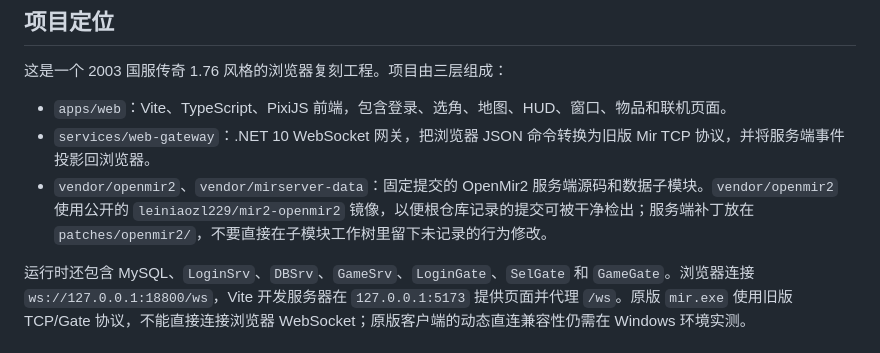
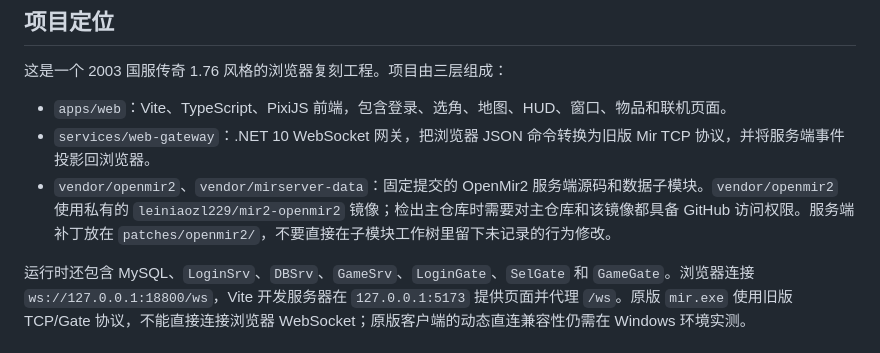
Before and after one commit to leiniaozl229/mir2, a Markdown page: AGENT.md, the part around the change. Rendered like a GitHub page.

Commit message:
docs: document private OpenMir2 mirror

```diff
--- a/AGENT.md
+++ b/AGENT.md
@@ -8,7 +8,7 @@
 
 - `apps/web`：Vite、TypeScript、PixiJS 前端，包含登录、选角、地图、HUD、窗口、物品和联机页面。
 - `services/web-gateway`：.NET 10 WebSocket 网关，把浏览器 JSON 命令转换为旧版 Mir TCP 协议，并将服务端事件投影回浏览器。
-- `vendor/openmir2`、`vendor/mirserver-data`：固定提交的 OpenMir2 服务端源码和数据子模块。`vendor/openmir2` 使用公开的 `leiniaozl229/mir2-openmir2` 镜像，以便根仓库记录的提交可被干净检出；服务端补丁放在 `patches/openmir2/`，不要直接在子模块工作树里留下未记录的行为修改。
+- `vendor/openmir2`、`vendor/mirserver-data`：固定提交的 OpenMir2 服务端源码和数据子模块。`vendor/openmir2` 使用私有的 `leiniaozl229/mir2-openmir2` 镜像；检出主仓库时需要对主仓库和该镜像都具备 GitHub 访问权限。服务端补丁放在 `patches/openmir2/`，不要直接在子模块工作树里留下未记录的行为修改。
 
 运行时还包含 MySQL、`LoginSrv`、`DBSrv`、`GameSrv`、`LoginGate`、`SelGate` 和 `GameGate`。浏览器连接 `ws://127.0.0.1:18800/ws`，Vite 开发服务器在 `127.0.0.1:5173` 提供页面并代理 `/ws`。原版 `mir.exe` 使用旧版 TCP/Gate 协议，不能直接连接浏览器 WebSocket；原版客户端的动态直连兼容性仍需在 Windows 环境实测。
 
```
Also changed, not shown: README.md (+1 -1 lines), docs/delivery.md (+1 -1 lines).
